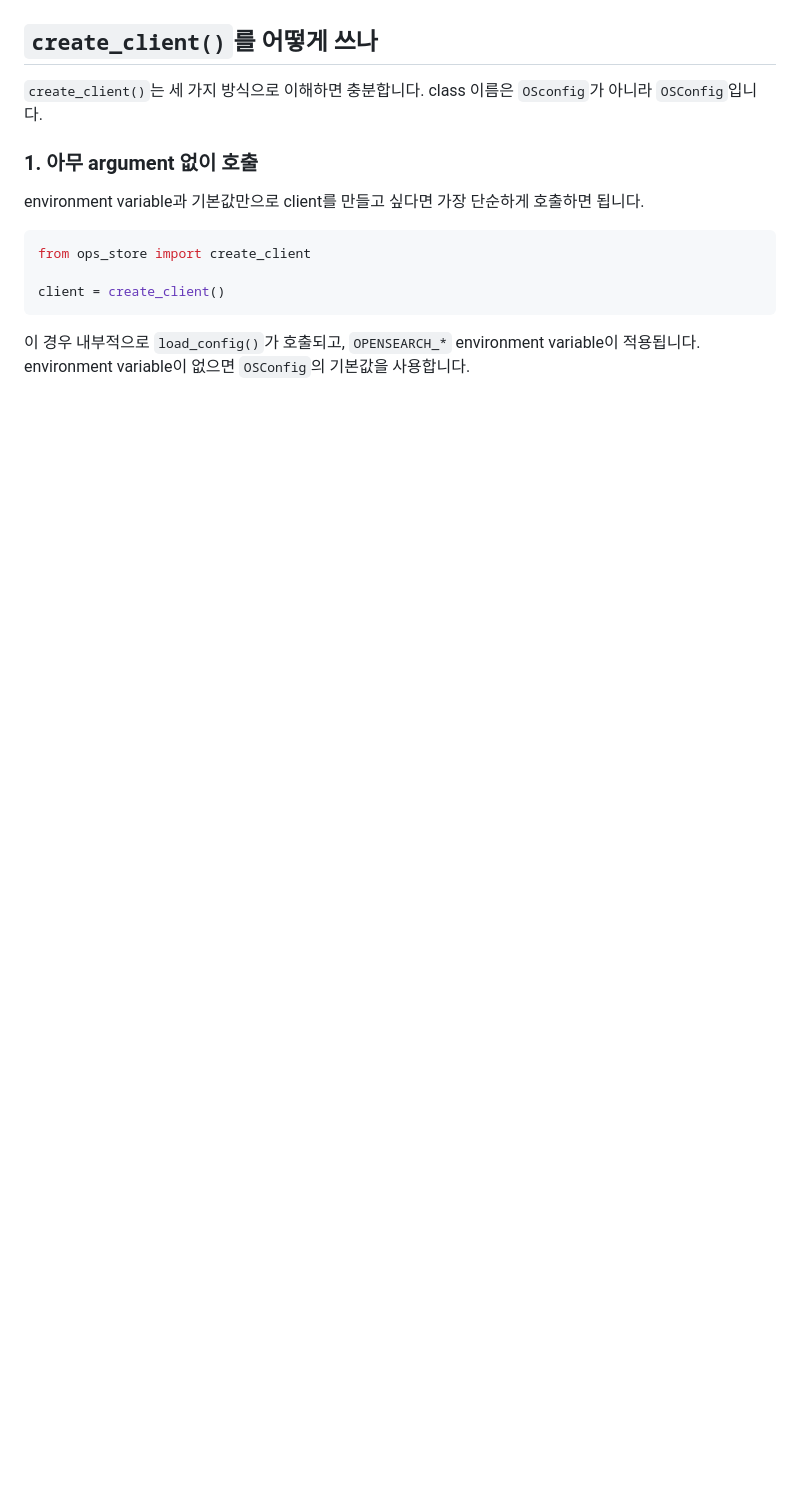
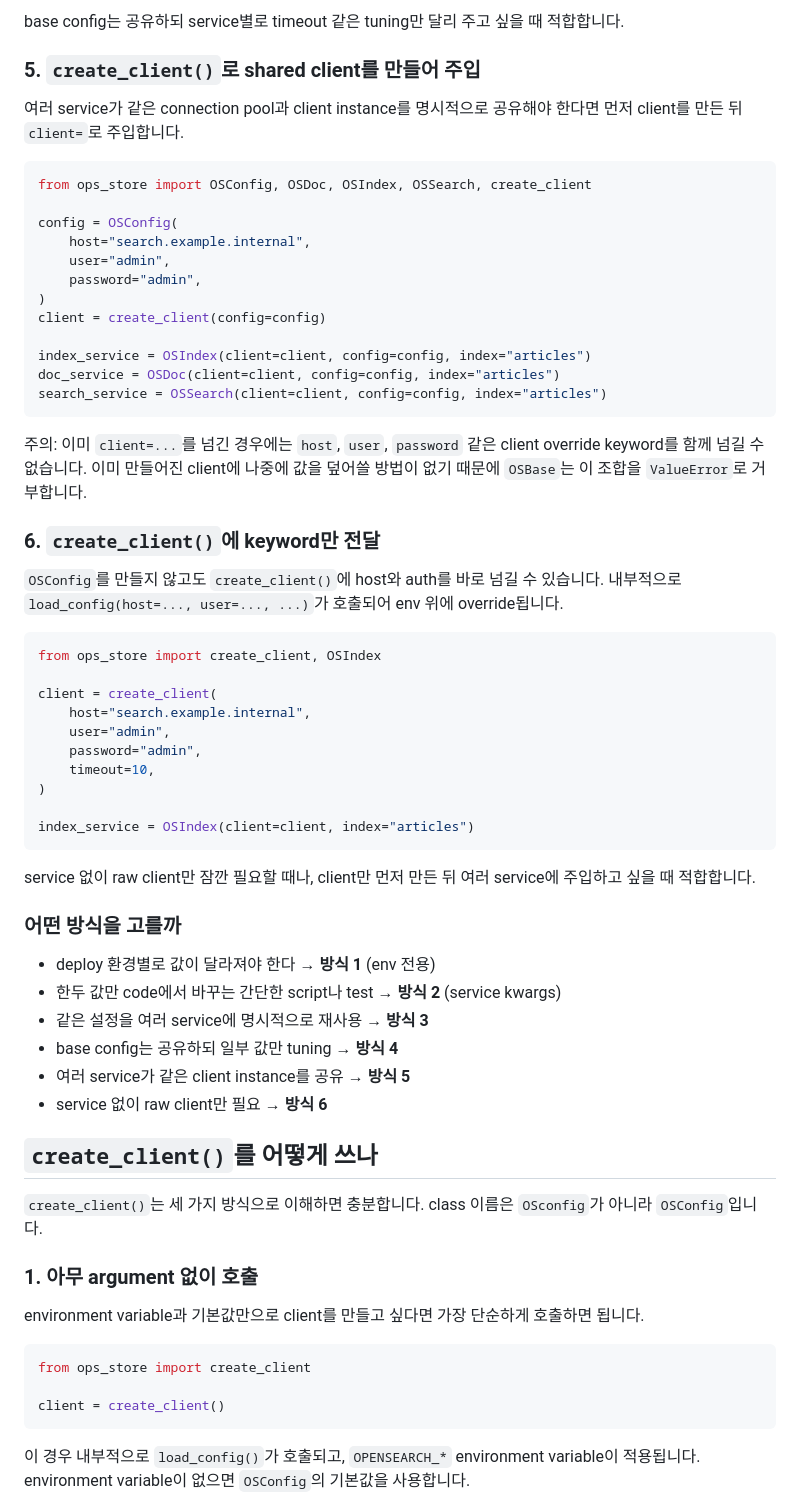
Before and after one commit to DarrenKoi/flask_modules, a Markdown page: ops_store/docs/usage.md, the part around one of its changes. GitHub-like rendering; blank space fills up the shorter version.

Commit message:
ops_store: document host and auth passing methods
Co-Authored-By: Claude Opus 4.7 <noreply@anthropic.com>

````diff
--- a/ops_store/docs/usage.md
+++ b/ops_store/docs/usage.md
@@ -51,3 +149,61 @@ search_service = OSSearch(client=client, config=config, index="articles")
+base config는 공유하되 service별로 timeout 같은 tuning만 달리 주고 싶을 때
+적합합니다.
+
+### 5. `create_client()`로 shared client를 만들어 주입
+
+여러 service가 같은 connection pool과 client instance를 명시적으로 공유해야
+한다면 먼저 client를 만든 뒤 `client=`로 주입합니다.
+
+```python
+from ops_store import OSConfig, OSDoc, OSIndex, OSSearch, create_client
+
+config = OSConfig(
+    host="search.example.internal",
+    user="admin",
+    password="admin",
+)
+client = create_client(config=config)
+
+index_service = OSIndex(client=client, config=config, index="articles")
+doc_service = OSDoc(client=client, config=config, index="articles")
+search_service = OSSearch(client=client, config=config, index="articles")
+```
+
+주의: 이미 `client=...`를 넘긴 경우에는 `host`, `user`, `password` 같은
+client override keyword를 함께 넘길 수 없습니다. 이미 만들어진 client에
+나중에 값을 덮어쓸 방법이 없기 때문에 `OSBase`는 이 조합을 `ValueError`로
+거부합니다.
+
+### 6. `create_client()`에 keyword만 전달
+
+`OSConfig`를 만들지 않고도 `create_client()`에 host와 auth를 바로 넘길 수
+있습니다. 내부적으로 `load_config(host=..., user=..., ...)`가 호출되어 env
+위에 override됩니다.
+
+```python
+from ops_store import create_client, OSIndex
+
+client = create_client(
+    host="search.example.internal",
+    user="admin",
+    password="admin",
+    timeout=10,
+)
+
+index_service = OSIndex(client=client, index="articles")
+```
+
+service 없이 raw client만 잠깐 필요할 때나, client만 먼저 만든 뒤 여러
+service에 주입하고 싶을 때 적합합니다.
+
+### 어떤 방식을 고를까
+
+- deploy 환경별로 값이 달라져야 한다 → **방식 1** (env 전용)
+- 한두 값만 code에서 바꾸는 간단한 script나 test → **방식 2** (service kwargs)
+- 같은 설정을 여러 service에 명시적으로 재사용 → **방식 3**
+- base config는 공유하되 일부 값만 tuning → **방식 4**
+- 여러 service가 같은 client instance를 공유 → **방식 5**
+- service 없이 raw client만 필요 → **방식 6**
 
 ## `create_client()`를 어떻게 쓰나
 
````
Also changed, not shown: other parts of ops_store/docs/usage.md (+98 -0 lines).
